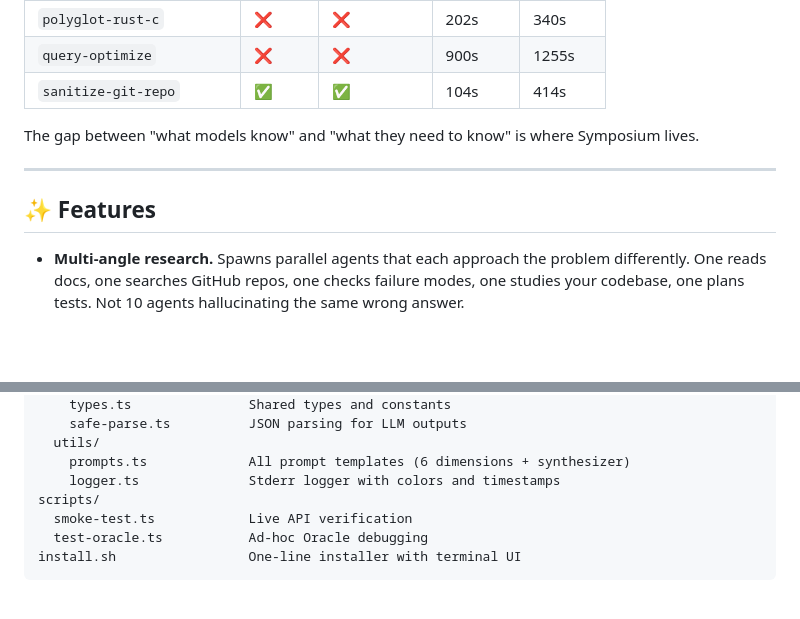
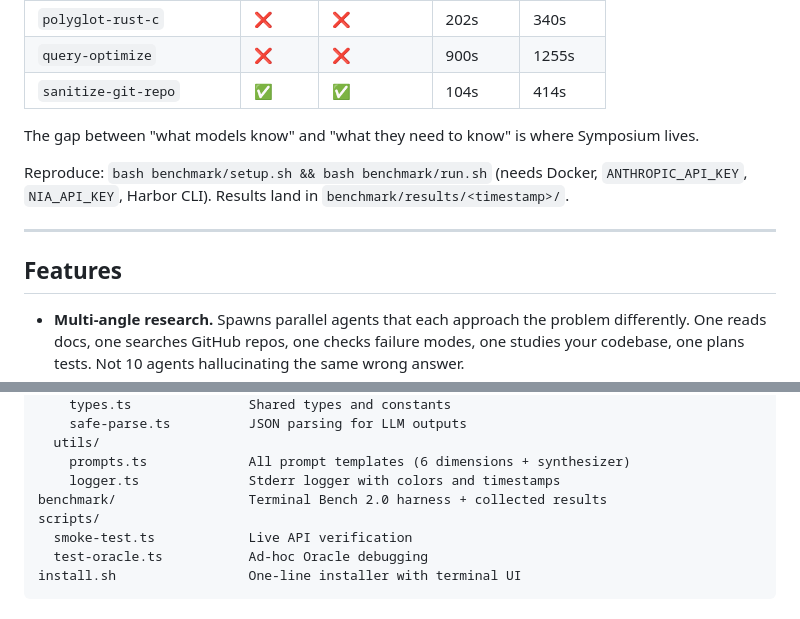
Before and after one commit to sam-siavoshian/Symposium, a Markdown page: README.md, 2 parts joined by grey strips. Drawn GitHub-style; folded sections open; blank space fills up the shorter version.

```diff
--- a/README.md
+++ b/README.md
@@ -82,9 +84,11 @@ I ran the **13 hardest SWE tasks** from Terminal Bench 2.0 head-to-head. Vanilla
 
 The gap between "what models know" and "what they need to know" is where Symposium lives.
 
+Reproduce: `bash benchmark/setup.sh && bash benchmark/run.sh` (needs Docker, `ANTHROPIC_API_KEY`, `NIA_API_KEY`, Harbor CLI). Results land in `benchmark/results/<timestamp>/`.
+
 ---
 
-## ✨ Features
+## Features
 
 - **Multi-angle research.** Spawns parallel agents that each approach the problem differently. One reads docs, one searches GitHub repos, one checks failure modes, one studies your codebase, one plans tests. Not 10 agents hallucinating the same wrong answer.
 - **Dual-mode cross-validation.** `api_correctness` runs both Oracle (docs) and Tracer (real GitHub code) in parallel. When they agree, confidence goes up. When they don't, you know something's off.
@@ -279,6 +277,7 @@ src/
   utils/
     prompts.ts             All prompt templates (6 dimensions + synthesizer)
     logger.ts              Stderr logger with colors and timestamps
+benchmark/                 Terminal Bench 2.0 harness + collected results
 scripts/
   smoke-test.ts            Live API verification
   test-oracle.ts           Ad-hoc Oracle debugging
```
Also changed, not shown: other parts of README.md (+24 -35 lines).
